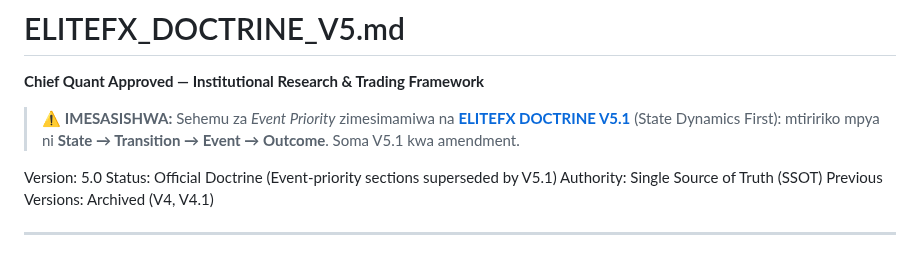
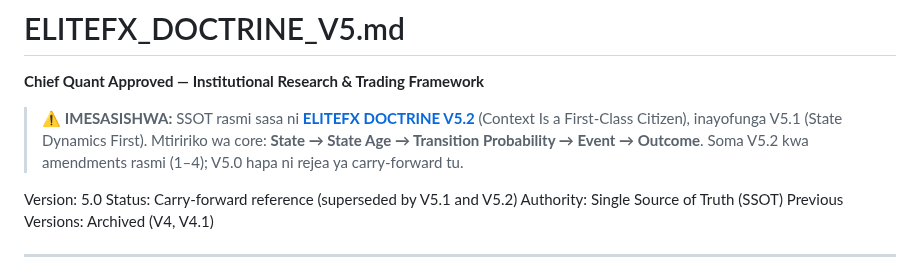
Before and after one commit to Majorsoln/elitefx1, a Markdown page: ELITEFX DOCTRINE V5.md, the part around the change. Drawn GitHub-style.

```diff
--- a/ELITEFX DOCTRINE V5.md
+++ b/ELITEFX DOCTRINE V5.md
@@ -2,12 +2,14 @@
 
 **Chief Quant Approved — Institutional Research & Trading Framework**
 
-> ⚠️ **IMESASISHWA:** Sehemu za *Event Priority* zimesimamiwa na
-> **[ELITEFX DOCTRINE V5.1](ELITEFX%20DOCTRINE%20V5.1.md)** (State Dynamics First):
-> mtiririko mpya ni **State → Transition → Event → Outcome**. Soma V5.1 kwa amendment.
+> ⚠️ **IMESASISHWA:** SSOT rasmi sasa ni
+> **[ELITEFX DOCTRINE V5.2](ELITEFX%20DOCTRINE%20V5.2.md)** (Context Is a First-Class
+> Citizen), inayofunga V5.1 (State Dynamics First). Mtiririko wa core:
+> **State → State Age → Transition Probability → Event → Outcome**. Soma V5.2 kwa
+> amendments rasmi (1–4); V5.0 hapa ni rejea ya carry-forward tu.
 
 Version: 5.0
-Status: Official Doctrine (Event-priority sections superseded by V5.1)
+Status: Carry-forward reference (superseded by V5.1 and V5.2)
 Authority: Single Source of Truth (SSOT)
 Previous Versions: Archived (V4, V4.1)
 
```
Also changed, not shown: ELITEFX DOCTRINE V5.1.md (+6 -2 lines), ELITEFX DOCTRINE V5.2.md (added, +372 -0 lines).
